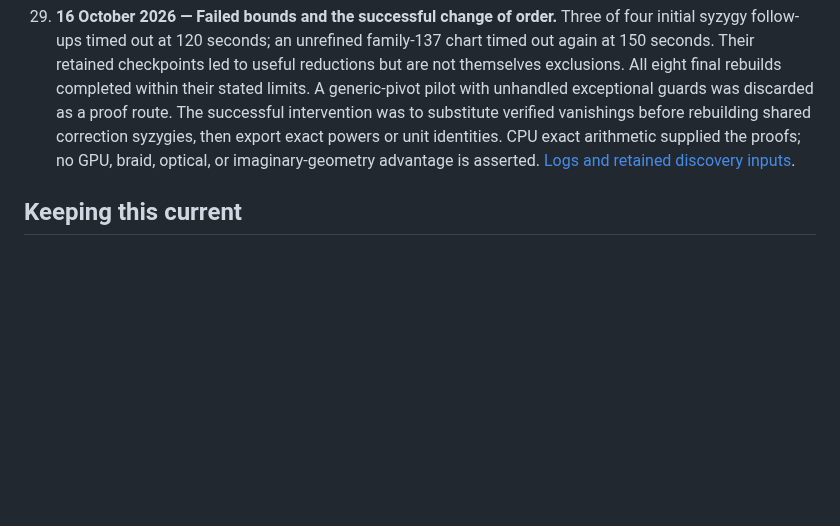
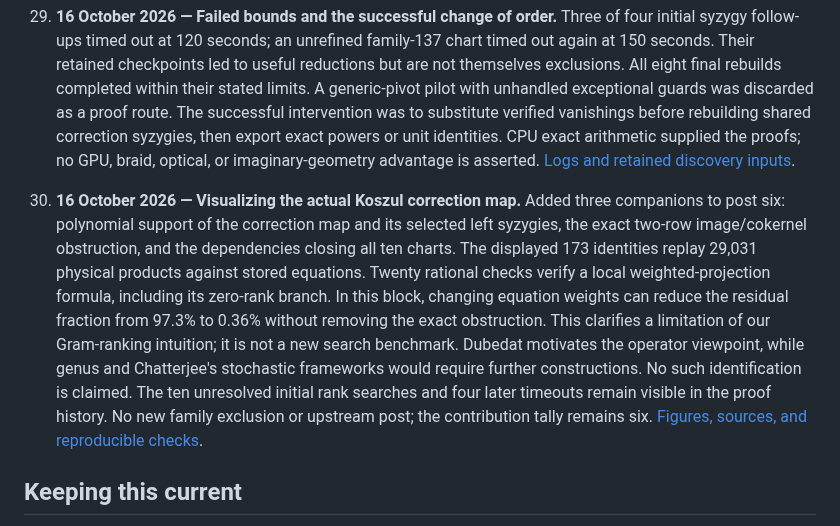
Before and after one commit to rbajaj5/hodge-lab, a Markdown page: LEDGER.md, the part around the change. GitHub-like rendering; blank space fills up the shorter version.

```diff
--- a/LEDGER.md
+++ b/LEDGER.md
@@ -358,6 +358,23 @@ conversations or evidence of an accepted solve.
     proofs; no GPU, braid, optical, or imaginary-geometry advantage is
     asserted. [Logs and retained discovery inputs](results/degree7-rank-strata/).
 
+30. **16 October 2026 — Visualizing the actual Koszul correction map.**
+    Added three companions to post six: polynomial support of the correction
+    map and its selected left syzygies, the exact two-row image/cokernel
+    obstruction, and the dependencies closing all ten charts. The displayed
+    173 identities replay 29,031 physical products against stored equations.
+    Twenty rational checks verify a local weighted-projection formula,
+    including its zero-rank branch. In this block, changing equation weights
+    can reduce the residual fraction from 97.3% to 0.36% without removing
+    the exact obstruction. This clarifies a limitation of our Gram-ranking
+    intuition; it is not a new search benchmark. Dubedat motivates the
+    operator viewpoint, while genus and Chatterjee's stochastic frameworks
+    would require further constructions. No such identification is claimed.
+    The ten unresolved initial rank searches and four later timeouts remain
+    visible in the proof history. No new family exclusion or upstream post;
+    the contribution tally remains six. [Figures, sources, and reproducible
+    checks](notes/koszul-map-visualizations.md).
+
 ## Keeping this current
 
 Append each new upstream post or submission with its actual date, permanent link, purpose, result, attribution, and limits; update the tally after verifying publication. Record corrections and acceptance decisions as dated updates. Preserve what earlier posts claimed at the time. A discussion post, passing local checks, and an accepted solve are distinct outcomes.
```
Also changed, not shown: README.md (+10 -0 lines), notes/koszul-map-visualizations.md (added, +159 -0 lines), notes/koszul-rank-continuation.md (+3 -0 lines), results/degree7-rank-strata/koszul-map-support.png (added), results/degree7-rank-strata/koszul-operator-obstruction.png (added), results/degree7-rank-strata/koszul-proof-dependencies.png (added), 6 other files.
